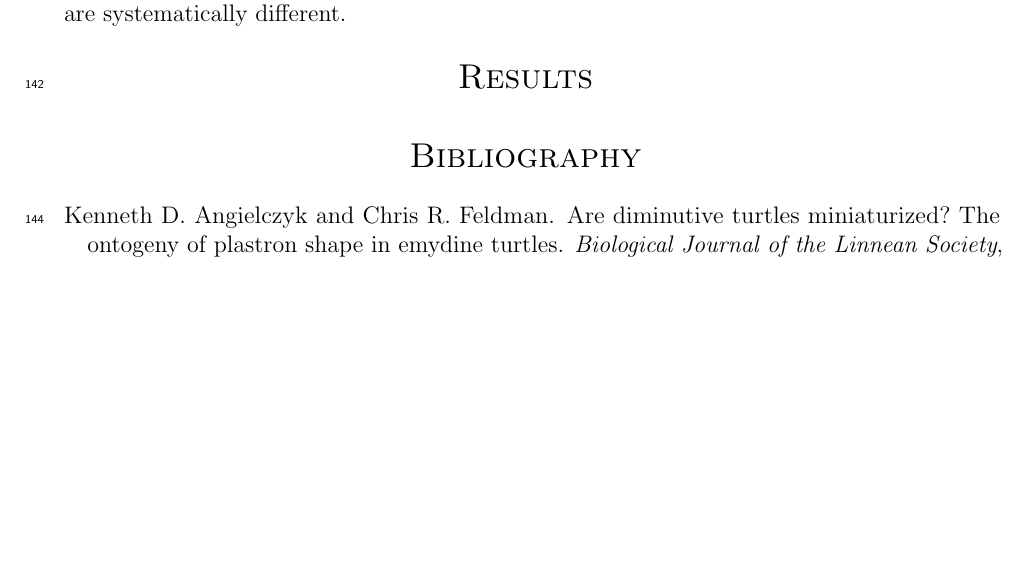
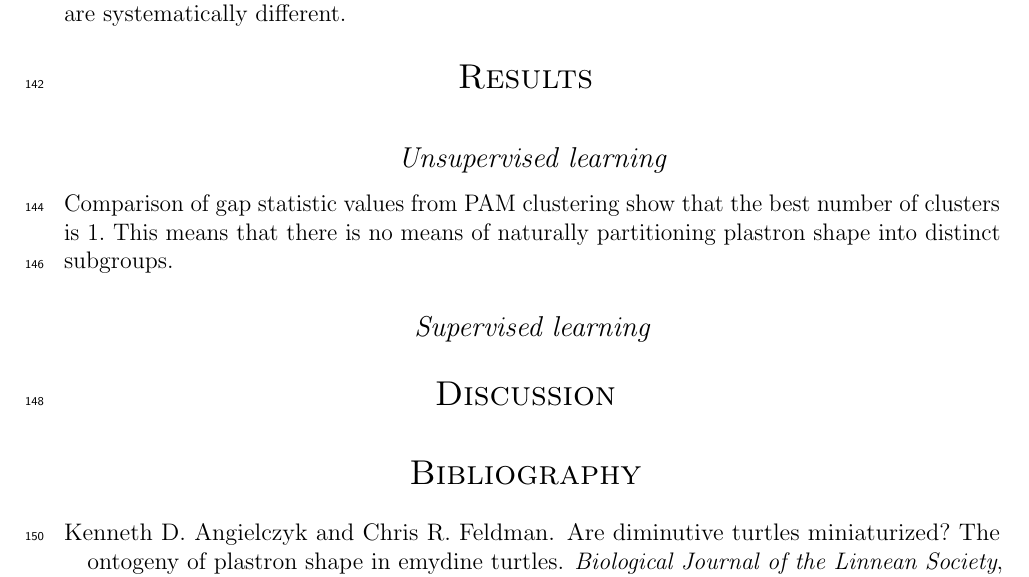
Before and after one commit to psmits/shape_identification, a LaTeX paper (doc/draft_turtle.tex): part of page 5 of 8, cut so that both start at the same text, the shorter picture padded with empty space. Compiled offline with pdfLaTeX; a missing bibliography style is replaced by a similar one.

Commit message:
initial results outline

```diff
--- a/doc/draft_turtle.tex
+++ b/doc/draft_turtle.tex
@@ -120,7 +120,18 @@ To determine if there were systematic differences between the correctly and inco
 
 \section{Results}
 
+\subsection{Unsupervised learning}
+Comparison of gap statistic values from PAM clustering show that the best number of clusters is 1. This means that there is no means of naturally partitioning plastron shape into distinct subgroups.
+% PAM stuff
+% figure
 
+\subsection{Supervised learning}
+% model selection/fit
+% generalization
+% misfits
+
+
+\section{Discussion}
 
 \bibliographystyle{sysbio}
 \bibliography{turtle,packages}
```
